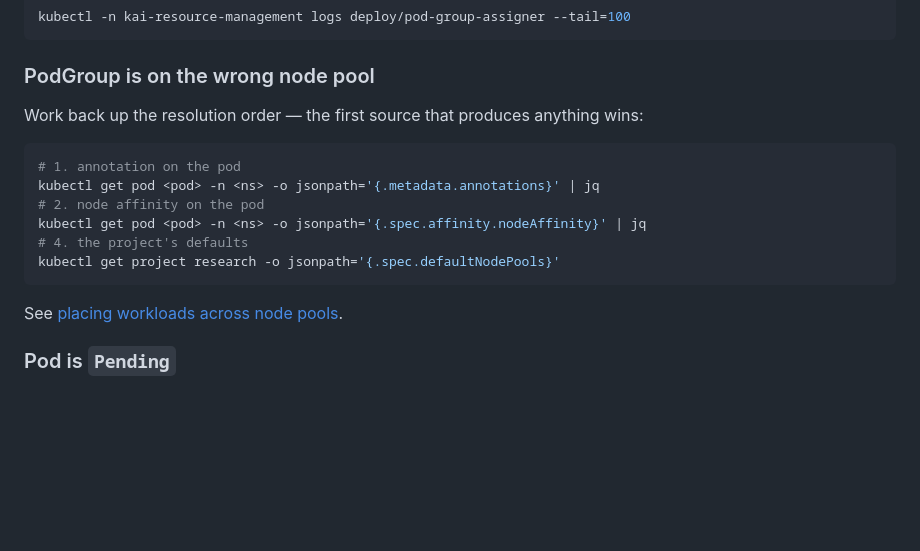
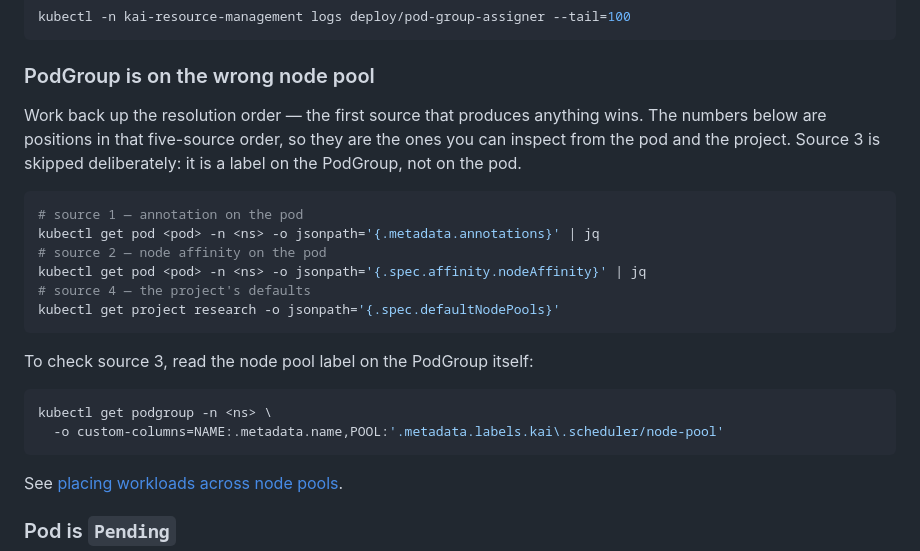
Before and after one commit to kai-scheduler/kai-resource-management, a Markdown page: docs/how-to/troubleshooting.md, the part around the change. Drawn GitHub-style; blank space fills up the shorter version.

Commit message:
docs: fix node selection on a single-node cluster
The quickstart's selector excluded control-plane nodes, so on a single-node
cluster it left NODE empty and the next command failed. Also label the
troubleshooting commands as positions in the resolution order, and add the
one for source 3.

Co-Authored-By: Claude Opus 5 (1M context) <noreply@anthropic.com>
Signed-off-by: Natasha Romm <nromm@nvidia.com>

````diff
--- a/docs/how-to/troubleshooting.md
+++ b/docs/how-to/troubleshooting.md
@@ -270,15 +270,25 @@ kubectl -n kai-resource-management logs deploy/pod-group-assigner --tail=100
 
 ### PodGroup is on the wrong node pool
 
-Work back up the resolution order — the first source that produces anything wins:
+Work back up the resolution order — the first source that produces anything wins. The
+numbers below are positions in that five-source order, so they are the ones you can inspect
+from the pod and the project. Source 3 is skipped deliberately: it is a label on the
+PodGroup, not on the pod.
 
 ```bash
-# 1. annotation on the pod
+# source 1 — annotation on the pod
 kubectl get pod <pod> -n <ns> -o jsonpath='{.metadata.annotations}' | jq
-# 2. node affinity on the pod
+# source 2 — node affinity on the pod
 kubectl get pod <pod> -n <ns> -o jsonpath='{.spec.affinity.nodeAffinity}' | jq
-# 4. the project's defaults
+# source 4 — the project's defaults
 kubectl get project research -o jsonpath='{.spec.defaultNodePools}'
+```
+
+To check source 3, read the node pool label on the PodGroup itself:
+
+```bash
+kubectl get podgroup -n <ns> \
+  -o custom-columns=NAME:.metadata.name,POOL:'.metadata.labels.kai\.scheduler/node-pool'
 ```
 
 See [placing workloads across node pools](place-workloads-across-node-pools.md).
````
Also changed, not shown: docs/getting-started/quickstart.md (+4 -0 lines).
